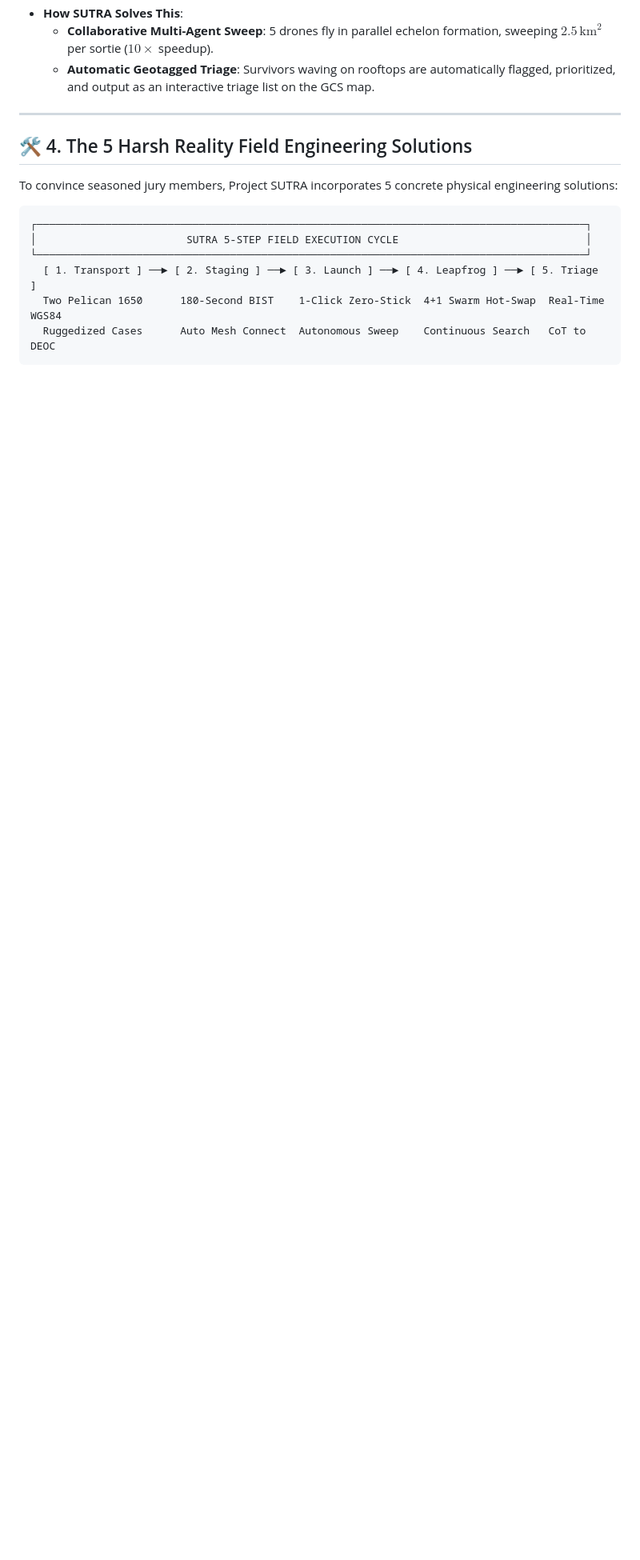
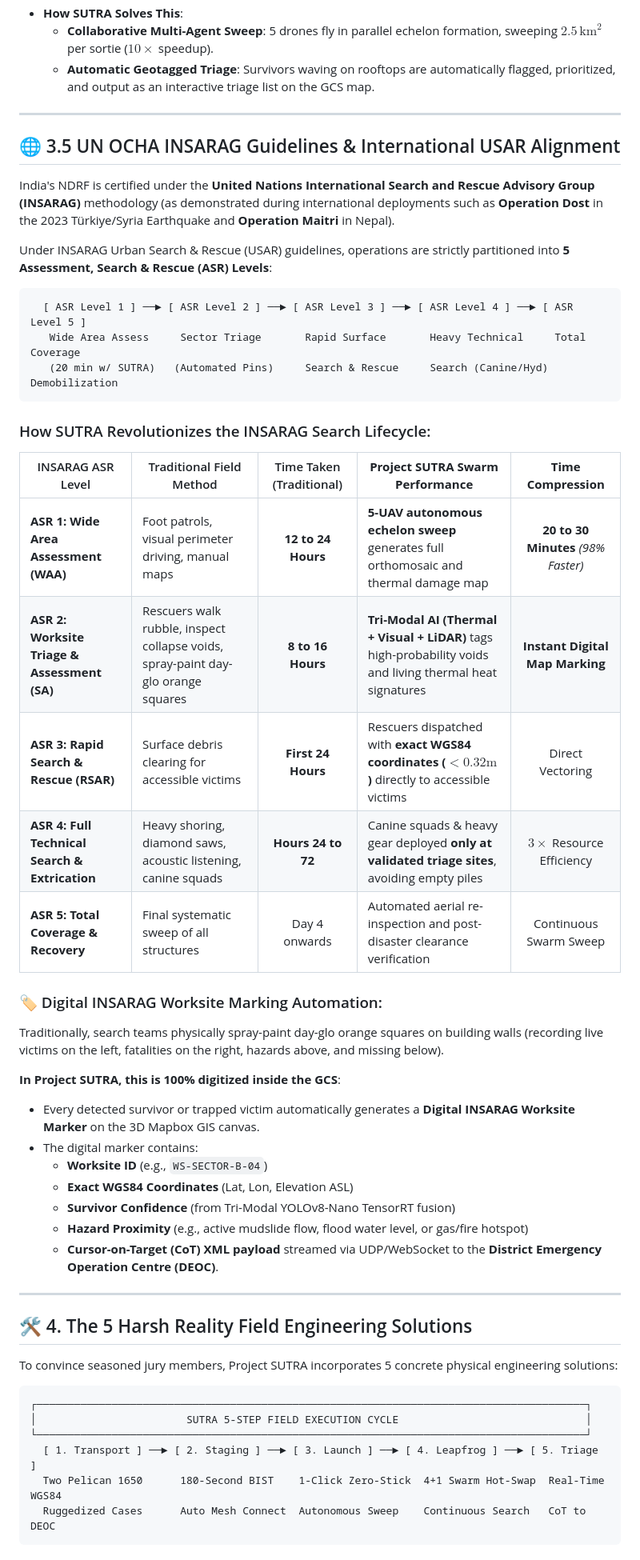
Before and after one commit to nikhil49023/SUTRA, a Markdown page: docs/conops/NDMA_IRS_FIELD_DEPLOYMENT_AUDIT.md, the part around the change. Shown at 80% size. Drawn GitHub-style; blank space fills up the shorter version.

Commit message:
docs(conops): integrate UN OCHA INSARAG ASR levels and digital triage marking

````diff
--- a/docs/conops/NDMA_IRS_FIELD_DEPLOYMENT_AUDIT.md
+++ b/docs/conops/NDMA_IRS_FIELD_DEPLOYMENT_AUDIT.md
@@ -123,6 +123,42 @@ To design a solution that survives real disasters, we audited four of the most c
 
 ---
 
+## 🌐 3.5 UN OCHA INSARAG Guidelines & International USAR Alignment
+
+India's NDRF is certified under the **United Nations International Search and Rescue Advisory Group (INSARAG)** methodology (as demonstrated during international deployments such as **Operation Dost** in the 2023 Türkiye/Syria Earthquake and **Operation Maitri** in Nepal).
+
+Under INSARAG Urban Search & Rescue (USAR) guidelines, operations are strictly partitioned into **5 Assessment, Search & Rescue (ASR) Levels**:
+
+```
+  [ ASR Level 1 ] ──► [ ASR Level 2 ] ──► [ ASR Level 3 ] ──► [ ASR Level 4 ] ──► [ ASR Level 5 ]
+   Wide Area Assess     Sector Triage       Rapid Surface       Heavy Technical     Total Coverage
+   (20 min w/ SUTRA)   (Automated Pins)     Search & Rescue     Search (Canine/Hyd) Demobilization
+```
+
+### How SUTRA Revolutionizes the INSARAG Search Lifecycle:
+
+| INSARAG ASR Level | Traditional Field Method | Time Taken (Traditional) | **Project SUTRA Swarm Performance** | **Time Compression** |
+|---|---|:---:|---|:---:|
+| **ASR 1: Wide Area Assessment (WAA)** | Foot patrols, visual perimeter driving, manual maps | **12 to 24 Hours** | **5-UAV autonomous echelon sweep** generates full orthomosaic and thermal damage map | **20 to 30 Minutes** *(98% Faster)* |
+| **ASR 2: Worksite Triage & Assessment (SA)** | Rescuers walk rubble, inspect collapse voids, spray-paint day-glo orange squares | **8 to 16 Hours** | **Tri-Modal AI (Thermal + Visual + LiDAR)** tags high-probability voids and living thermal heat signatures | **Instant Digital Map Marking** |
+| **ASR 3: Rapid Search & Rescue (RSAR)** | Surface debris clearing for accessible victims | **First 24 Hours** | Rescuers dispatched with **exact WGS84 coordinates ($<0.32\text{m}$)** directly to accessible victims | Direct Vectoring |
+| **ASR 4: Full Technical Search & Extrication** | Heavy shoring, diamond saws, acoustic listening, canine squads | **Hours 24 to 72** | Canine squads & heavy gear deployed **only at validated triage sites**, avoiding empty piles | $3\times$ Resource Efficiency |
+| **ASR 5: Total Coverage & Recovery** | Final systematic sweep of all structures | Day 4 onwards | Automated aerial re-inspection and post-disaster clearance verification | Continuous Swarm Sweep |
+
+### 🏷️ Digital INSARAG Worksite Marking Automation:
+Traditionally, search teams physically spray-paint day-glo orange squares on building walls (recording live victims on the left, fatalities on the right, hazards above, and missing below).
+
+**In Project SUTRA, this is 100% digitized inside the GCS**:
+* Every detected survivor or trapped victim automatically generates a **Digital INSARAG Worksite Marker** on the 3D Mapbox GIS canvas.
+* The digital marker contains:
+  * **Worksite ID** (e.g., `WS-SECTOR-B-04`)
+  * **Exact WGS84 Coordinates** (Lat, Lon, Elevation ASL)
+  * **Survivor Confidence** (from Tri-Modal YOLOv8-Nano TensorRT fusion)
+  * **Hazard Proximity** (e.g., active mudslide flow, flood water level, or gas/fire hotspot)
+  * **Cursor-on-Target (CoT) XML payload** streamed via UDP/WebSocket to the **District Emergency Operation Centre (DEOC)**.
+
+---
+
 ## 🛠️ 4. The 5 Harsh Reality Field Engineering Solutions
 
 To convince seasoned jury members, Project SUTRA incorporates 5 concrete physical engineering solutions:
````
